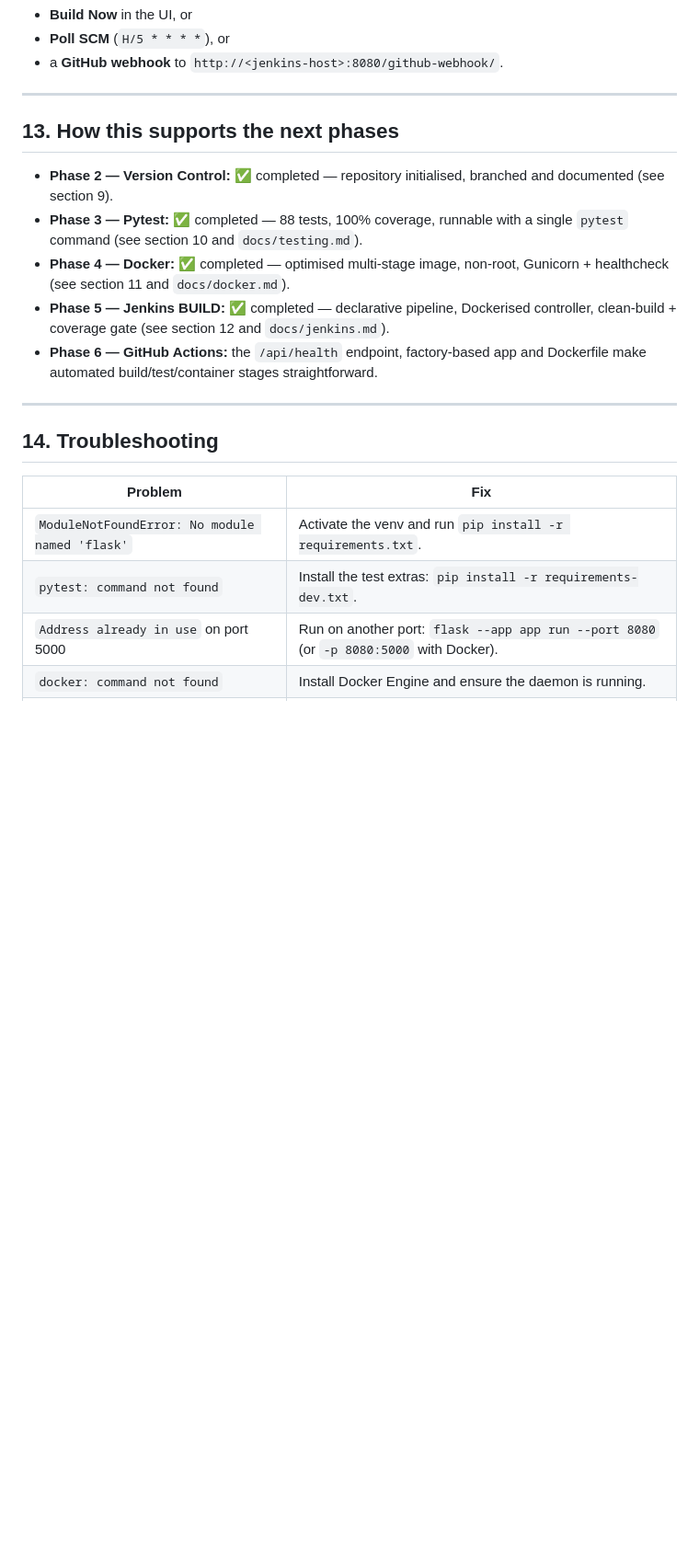
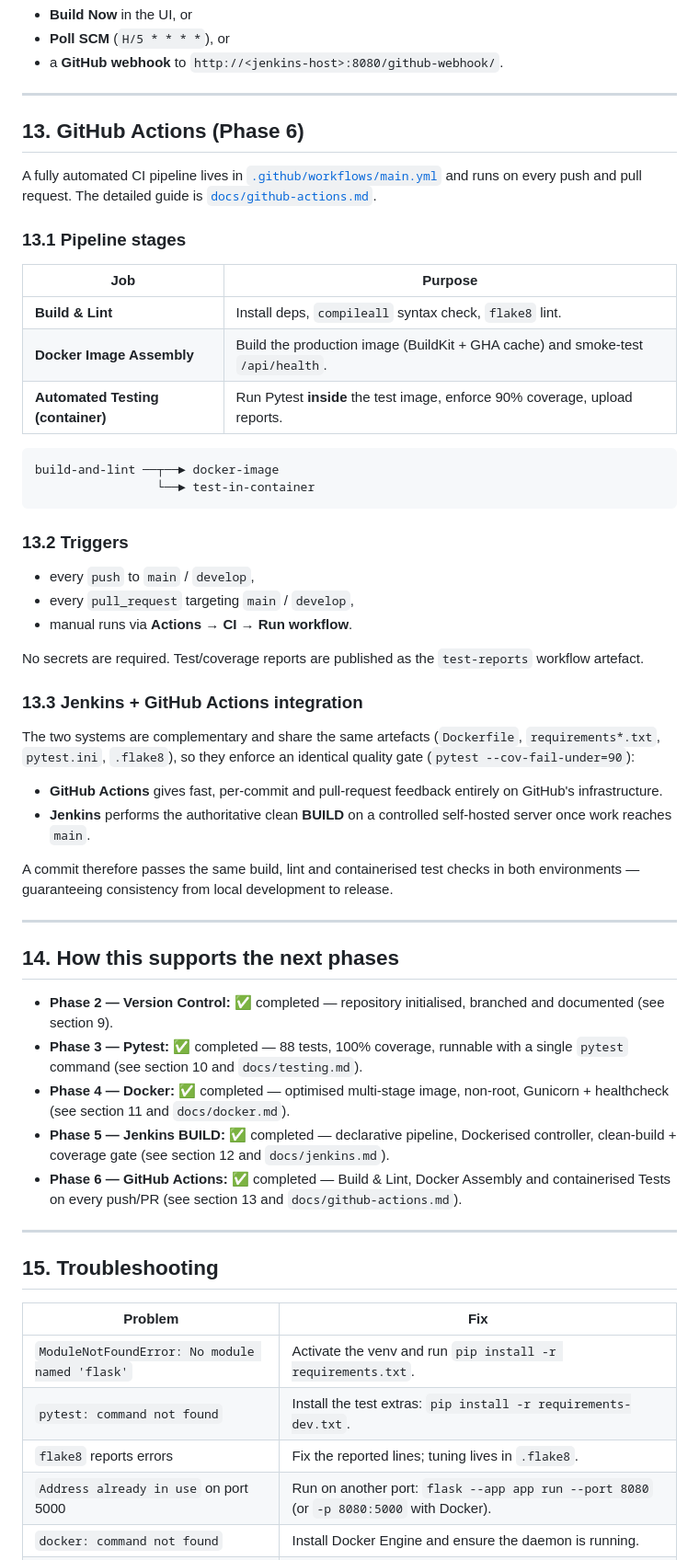
Before and after one commit to iamprakashmishra0/aceest-fitnes, a Markdown page: README.md, the part around one of its changes. Shown at 92% size. GitHub-like rendering; blank space fills up the shorter version.

Commit message:
docs: add GitHub Actions guide and document Phase 6 in README

````diff
--- a/README.md
+++ b/README.md
@@ -461,7 +476,52 @@ manual job setup are documented in [`docs/jenkins.md`](docs/jenkins.md).
 
 ---
 
-## 13. How this supports the next phases
+## 13. GitHub Actions (Phase 6)
+
+A fully automated CI pipeline lives in
+[`.github/workflows/main.yml`](.github/workflows/main.yml) and runs on every
+push and pull request. The detailed guide is
+[`docs/github-actions.md`](docs/github-actions.md).
+
+### 13.1 Pipeline stages
+
+| Job | Purpose |
+| --- | --- |
+| **Build & Lint** | Install deps, `compileall` syntax check, `flake8` lint. |
+| **Docker Image Assembly** | Build the production image (BuildKit + GHA cache) and smoke-test `/api/health`. |
+| **Automated Testing (container)** | Run Pytest **inside** the test image, enforce 90% coverage, upload reports. |
+
+```
+build-and-lint ──┬──► docker-image
+                 └──► test-in-container
+```
+
+### 13.2 Triggers
+
+- every `push` to `main` / `develop`,
+- every `pull_request` targeting `main` / `develop`,
+- manual runs via **Actions → CI → Run workflow**.
+
+No secrets are required. Test/coverage reports are published as the
+`test-reports` workflow artefact.
+
+### 13.3 Jenkins + GitHub Actions integration
+
+The two systems are complementary and share the same artefacts
+(`Dockerfile`, `requirements*.txt`, `pytest.ini`, `.flake8`), so they enforce an
+identical quality gate (`pytest --cov-fail-under=90`):
+
+- **GitHub Actions** gives fast, per-commit and pull-request feedback entirely
+  on GitHub's infrastructure.
+- **Jenkins** performs the authoritative clean **BUILD** on a controlled
+  self-hosted server once work reaches `main`.
+
+A commit therefore passes the same build, lint and containerised test checks in
+both environments — guaranteeing consistency from local development to release.
+
+---
+
+## 14. How this supports the next phases
 
 - **Phase 2 — Version Control:** ✅ completed — repository initialised, branched
   and documented (see section 9).
@@ -471,17 +531,19 @@ manual job setup are documented in [`docs/jenkins.md`](docs/jenkins.md).
   Gunicorn + healthcheck (see section 11 and `docs/docker.md`).
 - **Phase 5 — Jenkins BUILD:** ✅ completed — declarative pipeline, Dockerised
   controller, clean-build + coverage gate (see section 12 and `docs/jenkins.md`).
-- **Phase 6 — GitHub Actions:** the `/api/health` endpoint, factory-based app
-  and Dockerfile make automated build/test/container stages straightforward.
+- **Phase 6 — GitHub Actions:** ✅ completed — Build & Lint, Docker Assembly and
+  containerised Tests on every push/PR (see section 13 and
+  `docs/github-actions.md`).
 
 ---
 
-## 14. Troubleshooting
+## 15. Troubleshooting
 
 | Problem | Fix |
 | --- | --- |
 | `ModuleNotFoundError: No module named 'flask'` | Activate the venv and run `pip install -r requirements.txt`. |
 | `pytest: command not found` | Install the test extras: `pip install -r requirements-dev.txt`. |
+| `flake8` reports errors | Fix the reported lines; tuning lives in `.flake8`. |
 | `Address already in use` on port 5000 | Run on another port: `flask --app app run --port 8080` (or `-p 8080:5000` with Docker). |
 | `docker: command not found` | Install Docker Engine and ensure the daemon is running. |
 | Image builds but the app is unhealthy | Check `docker logs aceest`; ensure port `5000` is free and `/data` is writable. |
````
Also changed, not shown: other parts of README.md (+29 -13 lines), docs/github-actions.md (added, +174 -0 lines).
